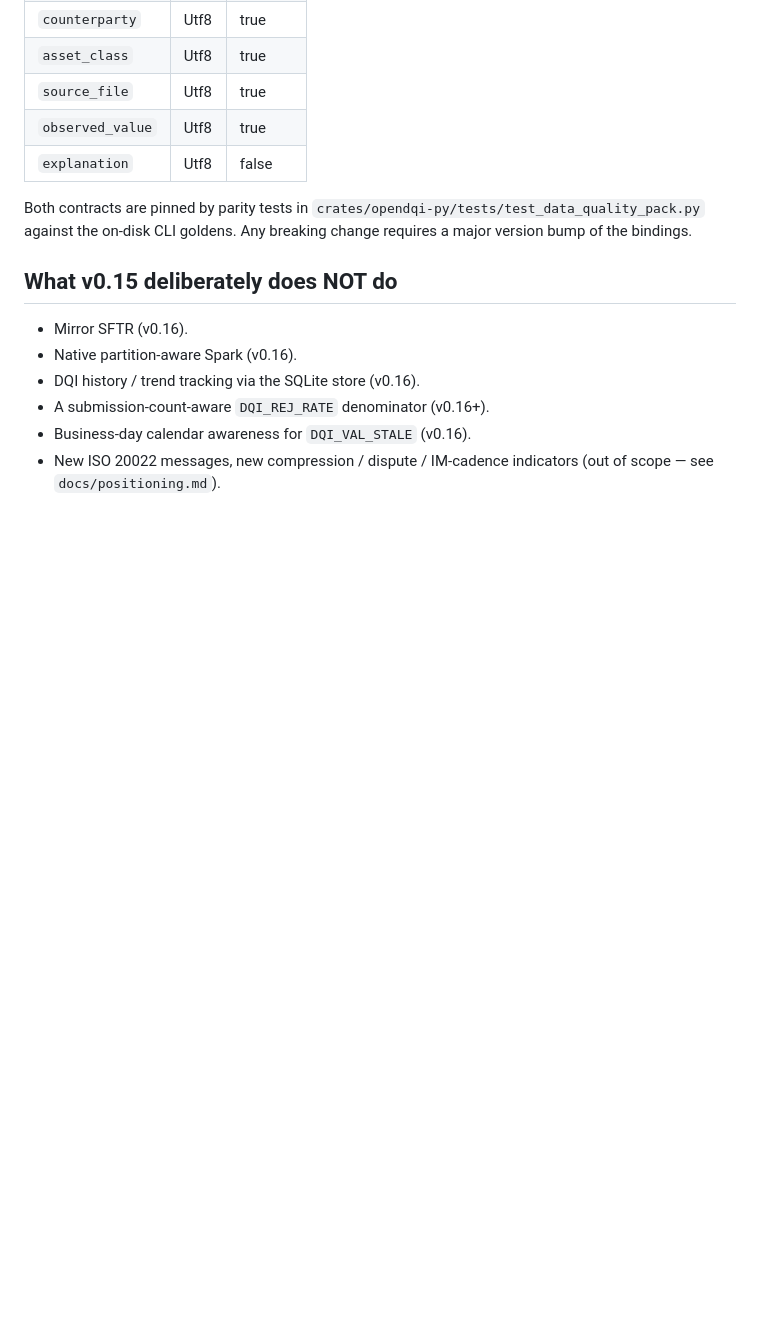
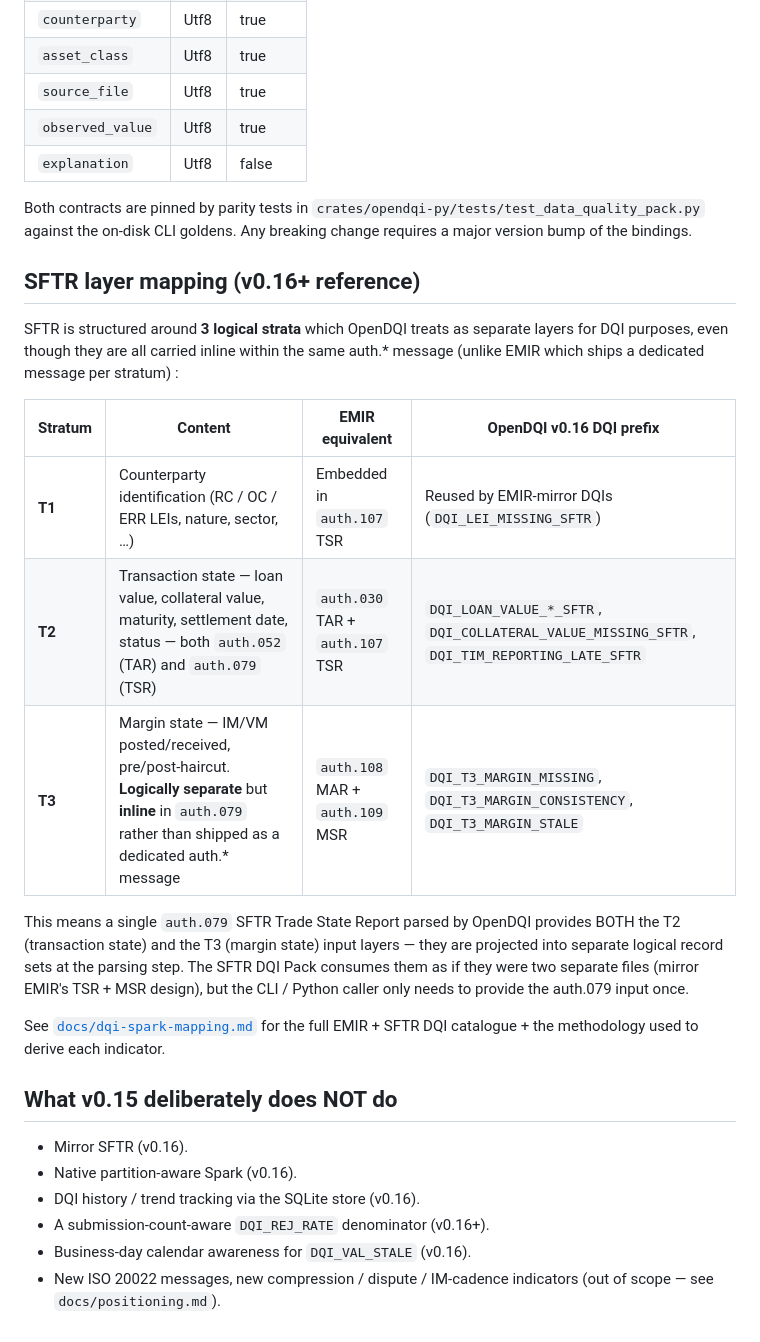
Before and after one commit to PauFou/OpenDQI, a Markdown page: docs/data-quality-pack.md, the part around the change. Rendered like a GitHub page; blank space fills up the shorter version.

```diff
--- a/docs/data-quality-pack.md
+++ b/docs/data-quality-pack.md
@@ -328,6 +328,31 @@ Both contracts are pinned by parity tests in
 the on-disk CLI goldens. Any breaking change requires a
 major version bump of the bindings.
 
+## SFTR layer mapping (v0.16+ reference)
+
+SFTR is structured around **3 logical strata** which OpenDQI
+treats as separate layers for DQI purposes, even though they
+are all carried inline within the same auth.* message (unlike
+EMIR which ships a dedicated message per stratum) :
+
+| Stratum | Content | EMIR equivalent | OpenDQI v0.16 DQI prefix |
+|---|---|---|---|
+| **T1** | Counterparty identification (RC / OC / ERR LEIs, nature, sector, …) | Embedded in `auth.107` TSR | Reused by EMIR-mirror DQIs (`DQI_LEI_MISSING_SFTR`) |
+| **T2** | Transaction state — loan value, collateral value, maturity, settlement date, status — both `auth.052` (TAR) and `auth.079` (TSR) | `auth.030` TAR + `auth.107` TSR | `DQI_LOAN_VALUE_*_SFTR`, `DQI_COLLATERAL_VALUE_MISSING_SFTR`, `DQI_TIM_REPORTING_LATE_SFTR` |
+| **T3** | Margin state — IM/VM posted/received, pre/post-haircut. **Logically separate** but **inline** in `auth.079` rather than shipped as a dedicated auth.* message | `auth.108` MAR + `auth.109` MSR | `DQI_T3_MARGIN_MISSING`, `DQI_T3_MARGIN_CONSISTENCY`, `DQI_T3_MARGIN_STALE` |
+
+This means a single `auth.079` SFTR Trade State Report
+parsed by OpenDQI provides BOTH the T2 (transaction state)
+and the T3 (margin state) input layers — they are projected
+into separate logical record sets at the parsing step. The
+SFTR DQI Pack consumes them as if they were two separate
+files (mirror EMIR's TSR + MSR design), but the CLI / Python
+caller only needs to provide the auth.079 input once.
+
+See [`docs/dqi-spark-mapping.md`](dqi-spark-mapping.md) for
+the full EMIR + SFTR DQI catalogue + the methodology used
+to derive each indicator.
+
 ## What v0.15 deliberately does NOT do
 
 - Mirror SFTR (v0.16).
```
Also changed, not shown: docs/dqi-spark-mapping.md (added, +219 -0 lines).
